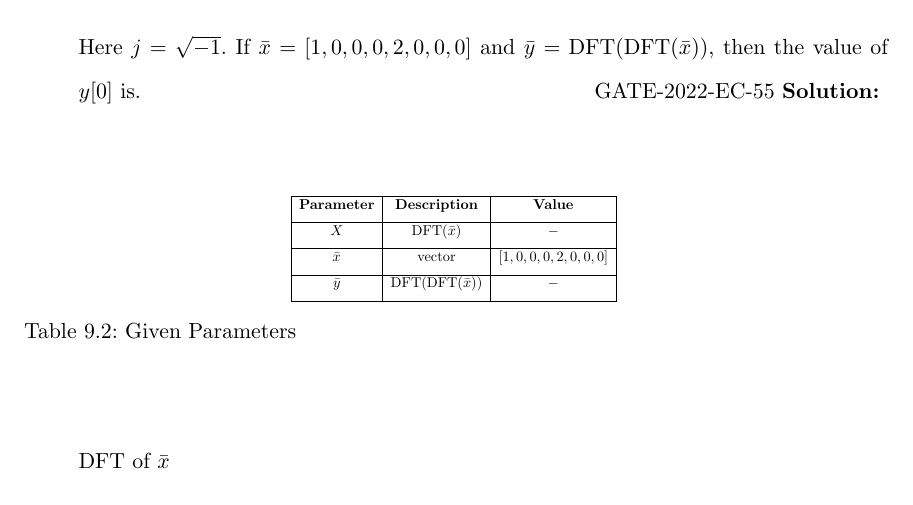
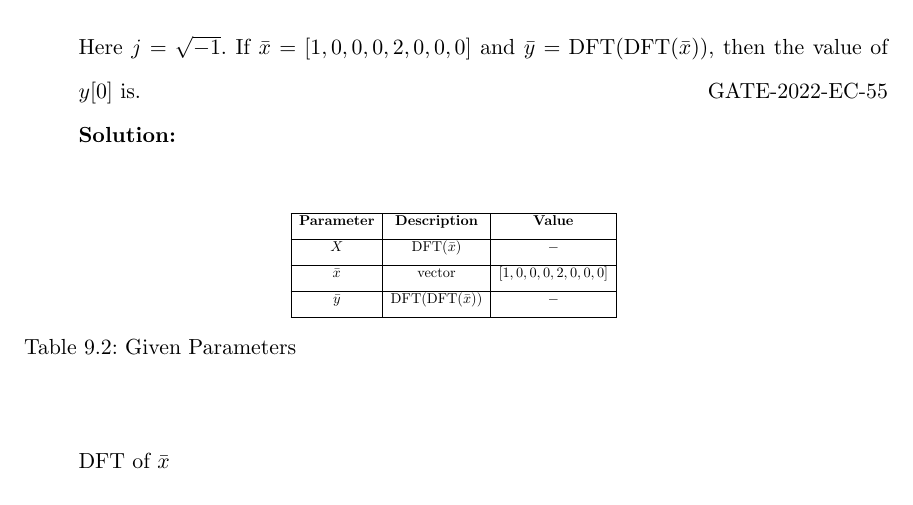
Before and after one commit to krishnakaustubh11005/GATE-signal-2022, a LaTeX book (main.tex, which reads 2022/fourier.tex): part of page 43 of 46, cut so that both start at the same text. Compiled offline with pdfLaTeX.

Commit message:
Update fourier.tex

```diff
--- a/2022/fourier.tex
+++ b/2022/fourier.tex
@@ -15,7 +15,7 @@
     \begin{align*}
     X[k] = \sum_{n=0}^{7}x[n]\exp\left(-j\frac{2\pi}{8}nk\right).
     \end{align*}
-    Here $j = \sqrt{-1}$. If $\bar{x} = [1,0,0,0,2,0,0,0]$ and $\bar{y} = \text{DFT}(\text{DFT}(\bar{x}))$, then the value of $y[0]$ is.\hfill{GATE-2022-EC-55}
+    Here $j = \sqrt{-1}$. If $\bar{x} = [1,0,0,0,2,0,0,0]$ and $\bar{y} = \text{DFT}(\text{DFT}(\bar{x}))$, then the value of $y[0]$ is.\hfill{GATE-2022-EC-55}\\
     \solution
     \input{2022/EC/55/55.tex}
     \pagebreak
```
